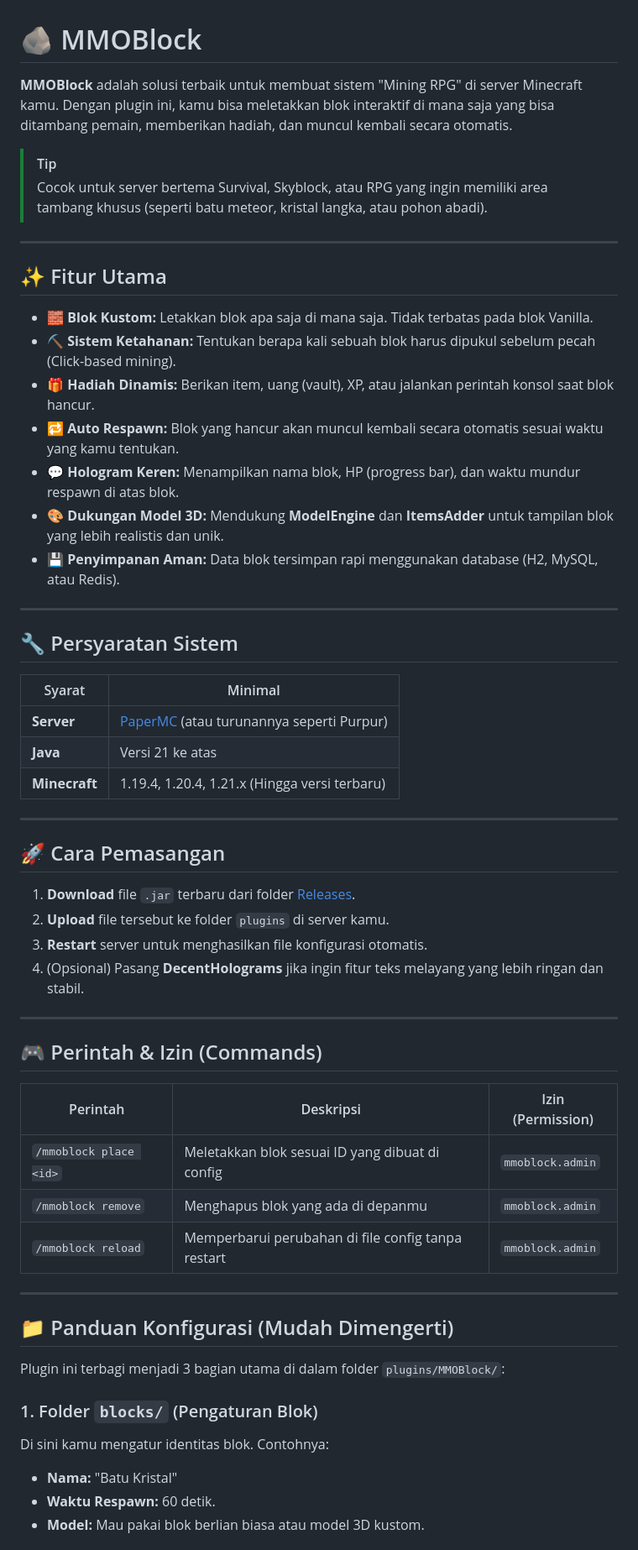
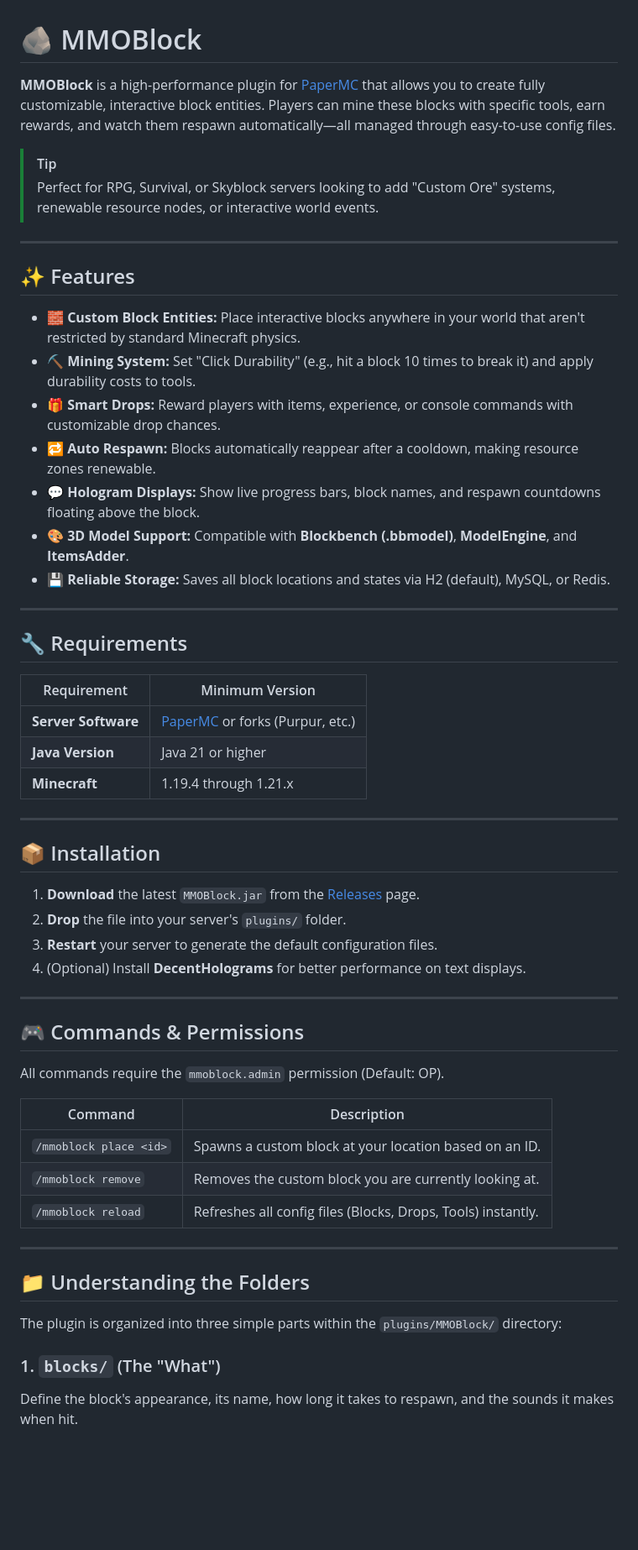
Before and after one commit to Rosaaalfi/MMOBlock-Rework, a Markdown page: README.md, the part around one of its changes. Shown at 84% size. Drawn GitHub-style; blank space fills up the shorter version.

Commit message:
Translate README.md from Indonesian to English

```diff
--- a/README.md
+++ b/README.md
@@ -1,60 +1,59 @@
 # 🪨 MMOBlock
 
-**MMOBlock** adalah solusi terbaik untuk membuat sistem "Mining RPG" di server Minecraft kamu. Dengan plugin ini, kamu bisa meletakkan blok interaktif di mana saja yang bisa ditambang pemain, memberikan hadiah, dan muncul kembali secara otomatis.
+**MMOBlock** is a high-performance plugin for [PaperMC](https://papermc.io/) that allows you to create fully customizable, interactive block entities. Players can mine these blocks with specific tools, earn rewards, and watch them respawn automatically—all managed through easy-to-use config files.
 
 > [!TIP]
-> Cocok untuk server bertema Survival, Skyblock, atau RPG yang ingin memiliki area tambang khusus (seperti batu meteor, kristal langka, atau pohon abadi).
+> Perfect for RPG, Survival, or Skyblock servers looking to add "Custom Ore" systems, renewable resource nodes, or interactive world events.
 
 ---
 
-## ✨ Fitur Utama
+## ✨ Features
 
-* 🧱 **Blok Kustom:** Letakkan blok apa saja di mana saja. Tidak terbatas pada blok Vanilla.
-* ⛏️ **Sistem Ketahanan:** Tentukan berapa kali sebuah blok harus dipukul sebelum pecah (Click-based mining).
-* 🎁 **Hadiah Dinamis:** Berikan item, uang (vault), XP, atau jalankan perintah konsol saat blok hancur.
-* 🔁 **Auto Respawn:** Blok yang hancur akan muncul kembali secara otomatis sesuai waktu yang kamu tentukan.
-* 💬 **Hologram Keren:** Menampilkan nama blok, HP (progress bar), dan waktu mundur respawn di atas blok.
-* 🎨 **Dukungan Model 3D:** Mendukung **ModelEngine** dan **ItemsAdder** untuk tampilan blok yang lebih realistis dan unik.
-* 💾 **Penyimpanan Aman:** Data blok tersimpan rapi menggunakan database (H2, MySQL, atau Redis).
+* 🧱 **Custom Block Entities:** Place interactive blocks anywhere in your world that aren't restricted by standard Minecraft physics.
+* ⛏️ **Mining System:** Set "Click Durability" (e.g., hit a block 10 times to break it) and apply durability costs to tools.
+* 🎁 **Smart Drops:** Reward players with items, experience, or console commands with customizable drop chances.
+* 🔁 **Auto Respawn:** Blocks automatically reappear after a cooldown, making resource zones renewable.
+* 💬 **Hologram Displays:** Show live progress bars, block names, and respawn countdowns floating above the block.
+* 🎨 **3D Model Support:** Compatible with **Blockbench (.bbmodel)**, **ModelEngine**, and **ItemsAdder**.
+* 💾 **Reliable Storage:** Saves all block locations and states via H2 (default), MySQL, or Redis.
 
 ---
 
-## 🔧 Persyaratan Sistem
+## 🔧 Requirements
 
-| Syarat | Minimal |
+| Requirement | Minimum Version |
 |---|---|
-| **Server** | [PaperMC](https://papermc.io/) (atau turunannya seperti Purpur) |
-| **Java** | Versi 21 ke atas |
-| **Minecraft** | 1.19.4, 1.20.4, 1.21.x (Hingga versi terbaru) |
+| **Server Software** | [PaperMC](https://papermc.io/) or forks (Purpur, etc.) |
+| **Java Version** | Java 21 or higher |
+| **Minecraft** | 1.19.4 through 1.21.x |
 
 ---
 
-## 🚀 Cara Pemasangan
+## 📦 Installation
 
-1.  **Download** file `.jar` terbaru dari folder [Releases](../../releases).
-2.  **Upload** file tersebut ke folder `plugins` di server kamu.
-3.  **Restart** server untuk menghasilkan file konfigurasi otomatis.
-4.  (Opsional) Pasang **DecentHolograms** jika ingin fitur teks melayang yang lebih ringan dan stabil.
+1. **Download** the latest `MMOBlock.jar` from the [Releases](../../releases) page.
+2. **Drop** the file into your server's `plugins/` folder.
+3. **Restart** your server to generate the default configuration files.
+4. (Optional) Install **DecentHolograms** for better performance on text displays.
 
 ---
 
-## 🎮 Perintah & Izin (Commands)
+## 🎮 Commands & Permissions
 
-| Perintah | Deskripsi | Izin (Permission) |
-|---|---|---|
-| `/mmoblock place <id>` | Meletakkan blok sesuai ID yang dibuat di config | `mmoblock.admin` |
-| `/mmoblock remove` | Menghapus blok yang ada di depanmu | `mmoblock.admin` |
-| `/mmoblock reload` | Memperbarui perubahan di file config tanpa restart | `mmoblock.admin` |
+All commands require the `mmoblock.admin` permission (Default: OP).
+
+| Command | Description |
+|---|---|
+| `/mmoblock place <id>` | Spawns a custom block at your location based on an ID. |
+| `/mmoblock remove` | Removes the custom block you are currently looking at. |
+| `/mmoblock reload` | Refreshes all config files (Blocks, Drops, Tools) instantly. |
 
 ---
 
-## 📁 Panduan Konfigurasi (Mudah Dimengerti)
+## 📁 Understanding the Folders
 
-Plugin ini terbagi menjadi 3 bagian utama di dalam folder `plugins/MMOBlock/`:
+The plugin is organized into three simple parts within the `plugins/MMOBlock/` directory:
 
-### 1. Folder `blocks/` (Pengaturan Blok)
-Di sini kamu mengatur identitas blok. Contohnya:
-- **Nama:** "Batu Kristal"
-- **Waktu Respawn:** 60 detik.
-- **Model:** Mau pakai blok berlian biasa atau model 3D kustom.
+### 1. `blocks/` (The "What")
+Define the block's appearance, its name, how long it takes to respawn, and the sounds it makes when hit.
 
```
Also changed, not shown: other parts of README.md (+12 -14 lines).
